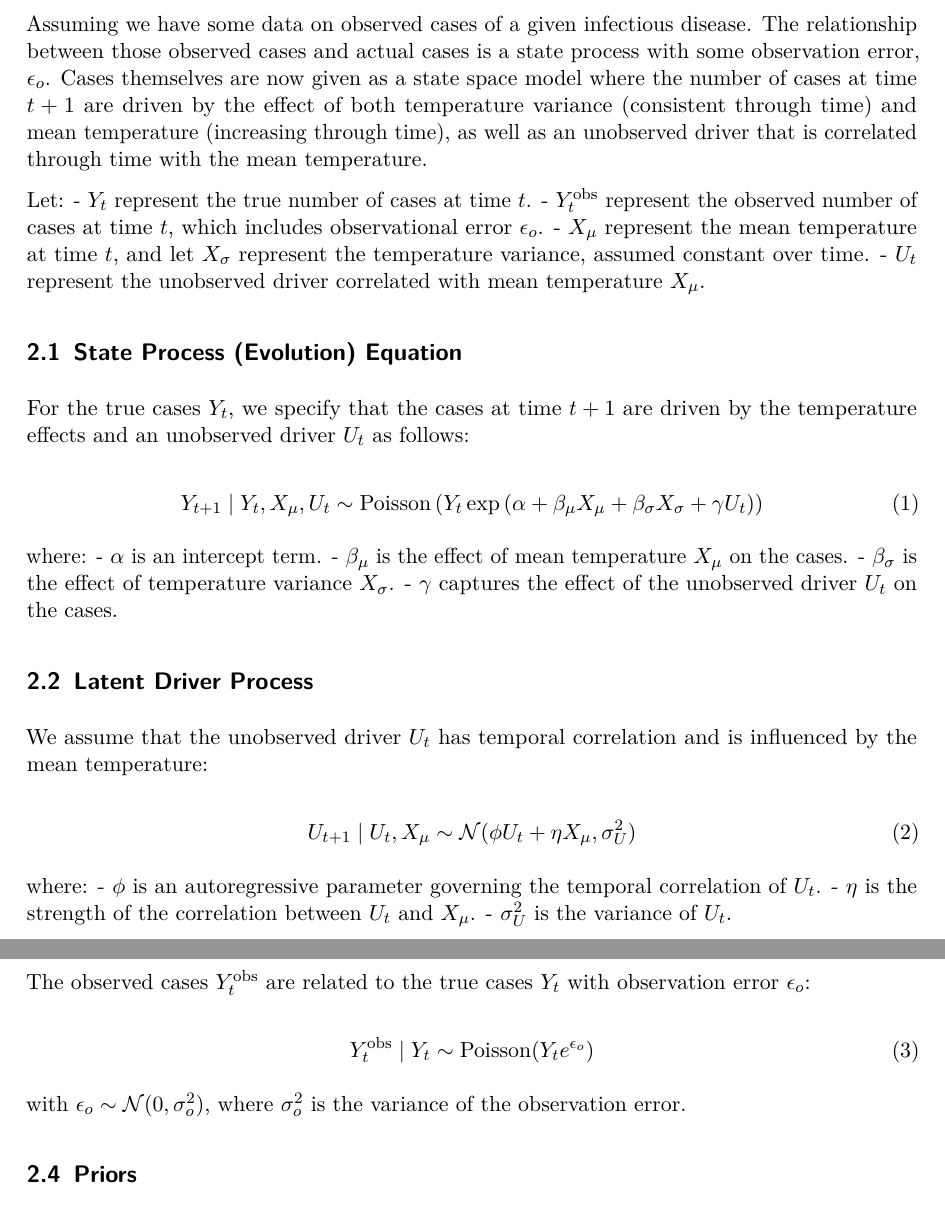
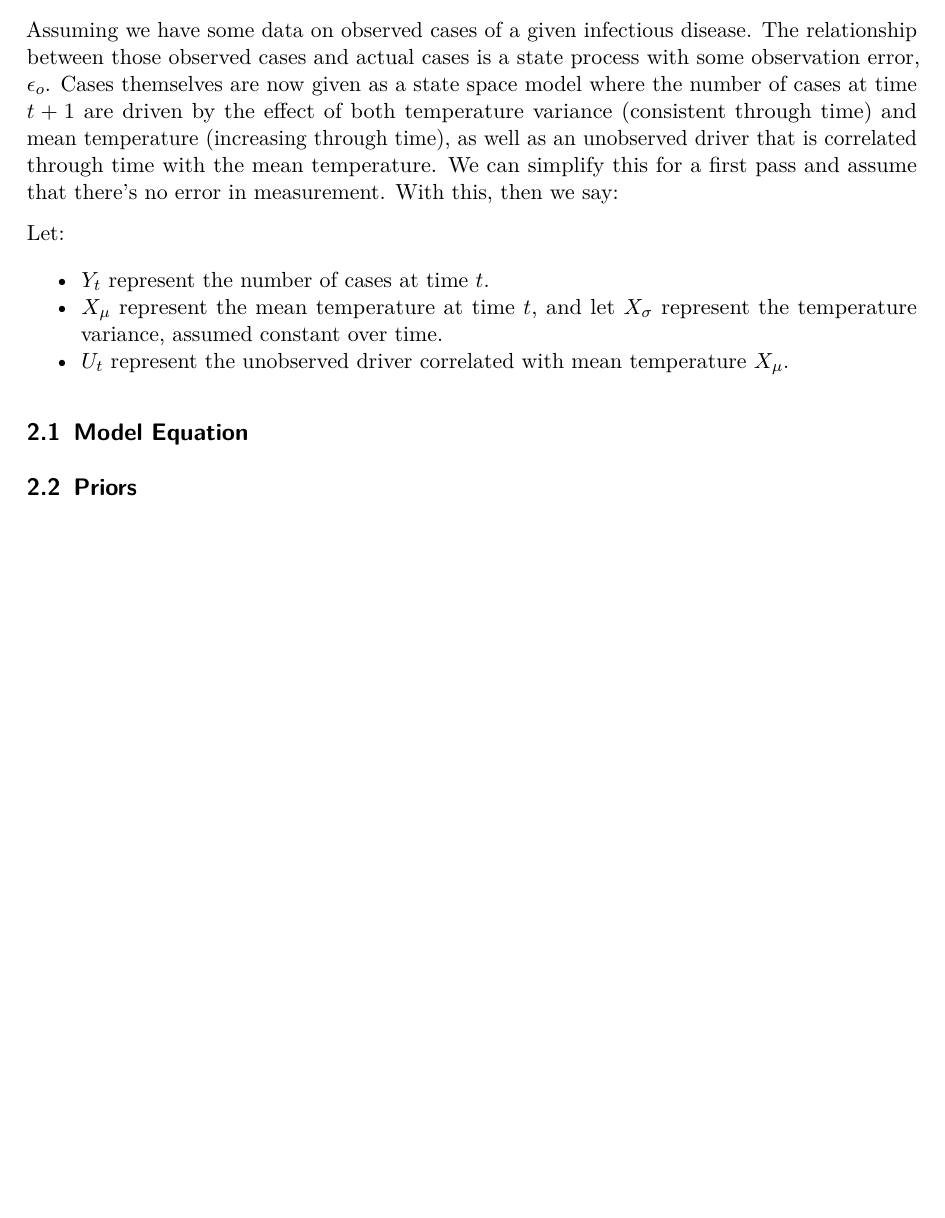
Before and after one commit to colebrookson/bayes-climsens, a LaTeX document (docs/index.tex): two parts of pages 2 and 3 of 7 before the commit and part of page 2 of 7 after it, the two joined at a grey line, cut so that both start at the same text, the shorter picture padded with empty space. Compiled offline with pdfLaTeX.

Commit message:
some of the beginning of the model

```diff
--- a/docs/_manuscript/_tex/index.tex
+++ b/docs/index.tex
@@ -167,58 +167,26 @@ themselves are now given as a state space model where the number of
 cases at time \(t+1\) are driven by the effect of both temperature
 variance (consistent through time) and mean temperature (increasing
 through time), as well as an unobserved driver that is correlated
-through time with the mean temperature.
+through time with the mean temperature. We can simplify this for a first
+pass and assume that there's no error in measurement. With this, then we
+say:
 
-Let: - \(Y_t\) represent the true number of cases at time \(t\). -
-\(Y_t^{\text{obs}}\) represent the observed number of cases at time
-\(t\), which includes observational error \(\epsilon_o\). - \(X_{\mu}\)
-represent the mean temperature at time \(t\), and let \(X_{\sigma}\)
-represent the temperature variance, assumed constant over time. -
-\(U_t\) represent the unobserved driver correlated with mean temperature
-\(X_{\mu}\).
+Let:
 
-\subsection{State Process (Evolution)
-Equation}\label{state-process-evolution-equation}
+\begin{itemize}
+\tightlist
+\item
+  \(Y_t\) represent the number of cases at time \(t\).
+\item
+  \(X_{\mu}\) represent the mean temperature at time \(t\), and let
+  \(X_{\sigma}\) represent the temperature variance, assumed constant
+  over time.
+\item
+  \(U_t\) represent the unobserved driver correlated with mean
+  temperature \(X_{\mu}\).
+\end{itemize}
 
-For the true cases \(Y_t\), we specify that the cases at time \(t+1\)
-are driven by the temperature effects and an unobserved driver \(U_t\)
-as follows:
-
-\begin{equation}
-Y_{t+1} \mid Y_t, X_{\mu}, U_t \sim \text{Poisson} \left(Y_t \exp \left( \alpha + \beta_{\mu} X_{\mu} + \beta_{\sigma} X_{\sigma} + \gamma U_t \right)\right)
-\end{equation}
-
-where: - \(\alpha\) is an intercept term. - \(\beta_{\mu}\) is the
-effect of mean temperature \(X_{\mu}\) on the cases. -
-\(\beta_{\sigma}\) is the effect of temperature variance \(X_{\sigma}\).
-- \(\gamma\) captures the effect of the unobserved driver \(U_t\) on the
-cases.
-
-\subsection{Latent Driver Process}\label{latent-driver-process}
-
-We assume that the unobserved driver \(U_t\) has temporal correlation
-and is influenced by the mean temperature:
-
-\begin{equation}
-U_{t+1} \mid U_t, X_{\mu} \sim \mathcal{N}(\phi U_t + \eta X_{\mu}, \sigma_U^2)
-\end{equation}
-
-where: - \(\phi\) is an autoregressive parameter governing the temporal
-correlation of \(U_t\). - \(\eta\) is the strength of the correlation
-between \(U_t\) and \(X_{\mu}\). - \(\sigma_U^2\) is the variance of
-\(U_t\).
-
-\subsection{Observation Equation}\label{observation-equation}
-
-The observed cases \(Y_t^{\text{obs}}\) are related to the true cases
-\(Y_t\) with observation error \(\epsilon_o\):
-
-\begin{equation}
-Y_t^{\text{obs}} \mid Y_t \sim \text{Poisson}(Y_t e^{\epsilon_o})
-\end{equation}
-
-with \(\epsilon_o \sim \mathcal{N}(0, \sigma_o^2)\), where
-\(\sigma_o^2\) is the variance of the observation error.
+\subsection{Model Equation}\label{model-equation}
 
 \subsection{Priors}\label{priors}
 
```
Also changed, not shown: docs/_manuscript/_tex/bayes-climsens.bib (deleted, +0 -16 lines), docs/_manuscript/index.pdf (deleted), docs/index.tex (8 more changed lines), 5 other files.
